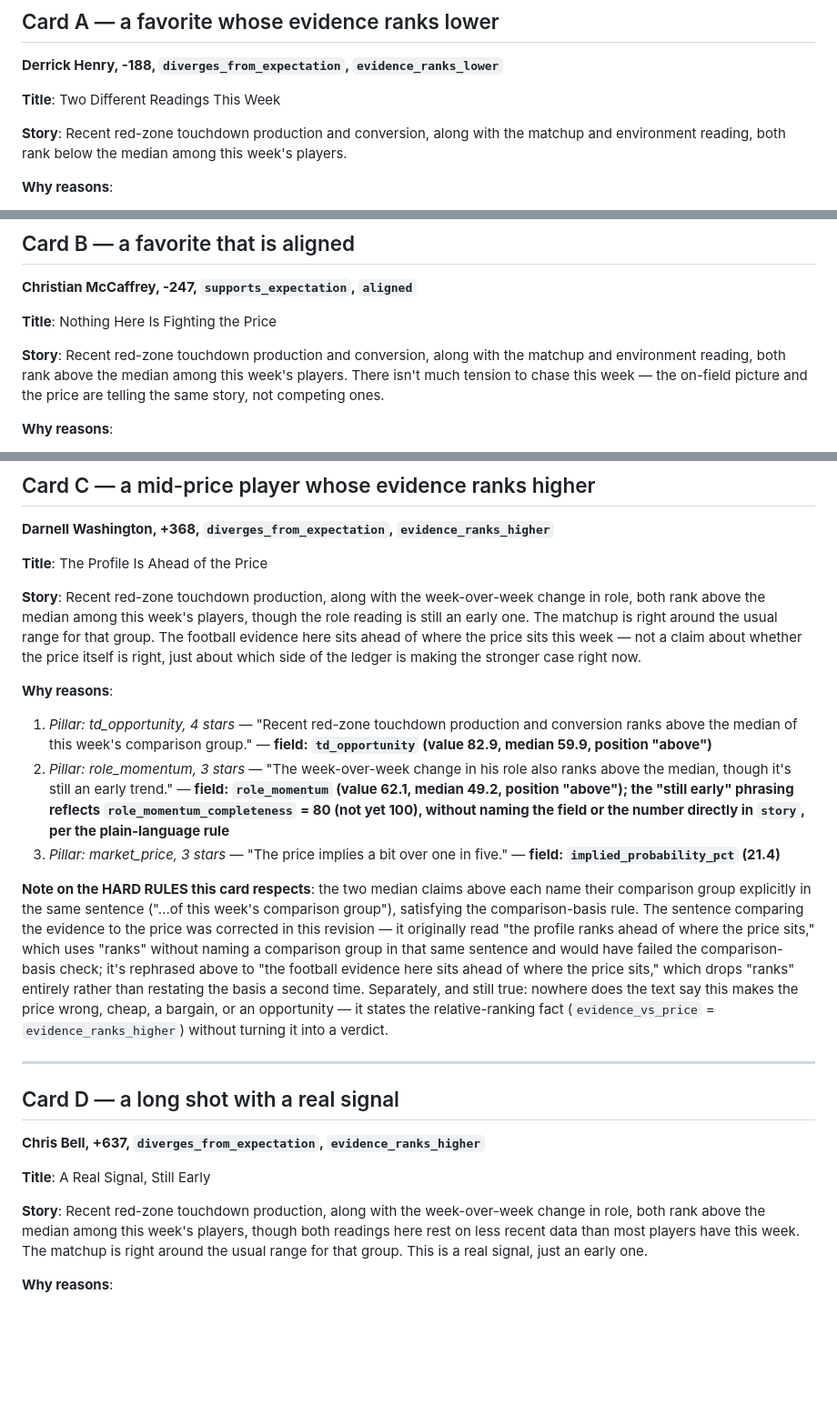
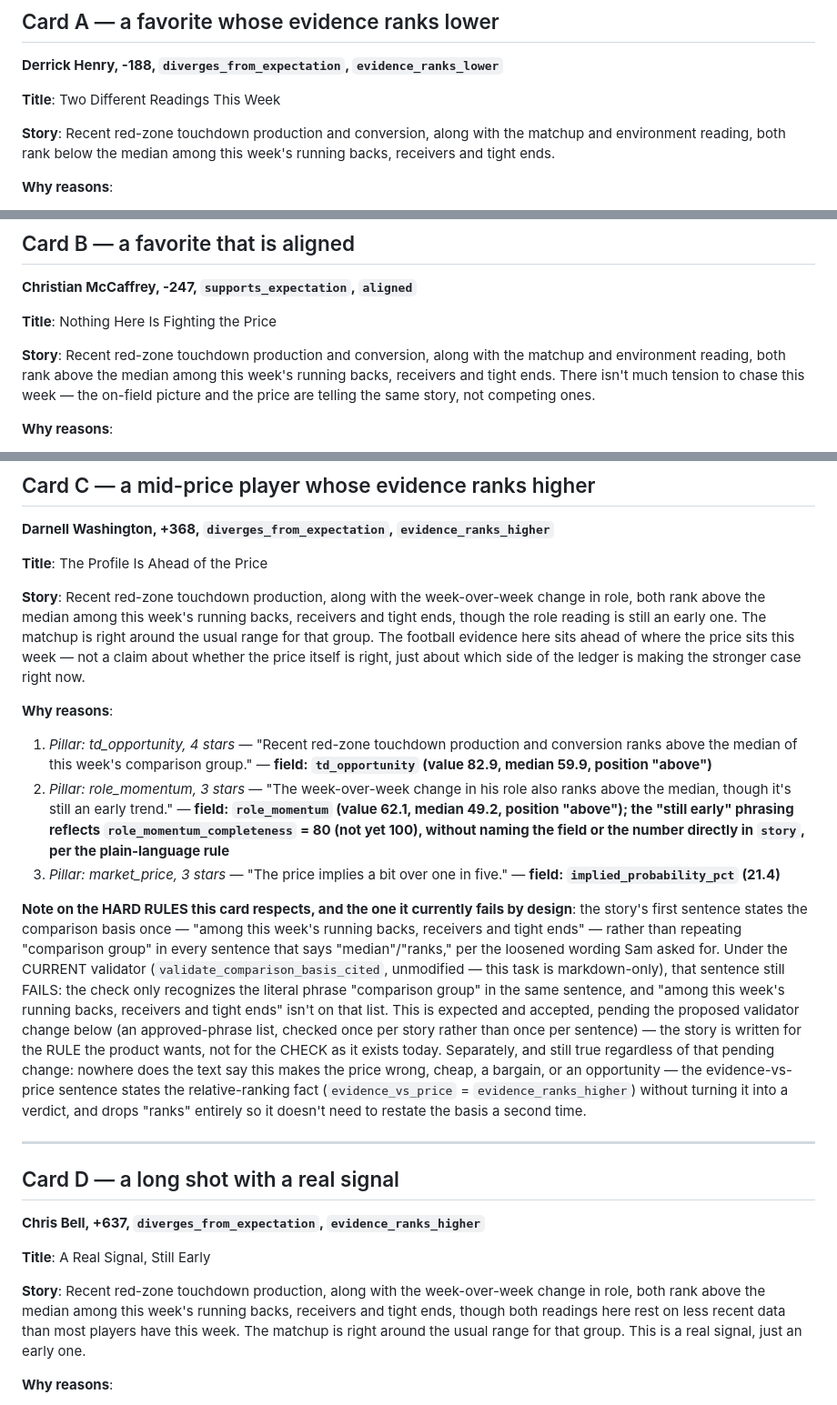
Before and after one commit to feldtsam/tasty-pick-ems, a Markdown page: nfl/searched_card/illustrative_sample_cards.md, 3 parts joined by grey strips. Shown at 91% size. Rendered like a GitHub page; blank space fills up the shorter version.

Commit message:
Use QB-free basis phrase in Cards A-D, correct Card C's stale note on the comparison-basis rule (doc-only)

```diff
--- a/nfl/searched_card/illustrative_sample_cards.md
+++ b/nfl/searched_card/illustrative_sample_cards.md
@@ -24,7 +24,7 @@ note after each card.
 
 **Story**: Recent red-zone touchdown production and conversion, along
 with the matchup and environment reading, both rank below the median
-among this week's players.
+among this week's running backs, receivers and tight ends.
 
 **Why reasons**:
 1. *Pillar: td_opportunity, 2 stars* — "His recent red-zone touchdown
@@ -57,7 +57,8 @@ claim is made.
 
 **Story**: Recent red-zone touchdown production and conversion, along
 with the matchup and environment reading, both rank above the median
-among this week's players. There isn't much tension to chase this week —
+among this week's running backs, receivers and tight ends. There isn't
+much tension to chase this week —
 the on-field picture and the price are telling the same story, not
 competing ones.
 
@@ -96,8 +97,9 @@ count trend field is populated in this export to back a more specific
 
 **Story**: Recent red-zone touchdown production, along with the
 week-over-week change in role, both rank above the median among this
-week's players, though the role reading is still an early one. The
-matchup is right around the usual range for that group. The football
+week's running backs, receivers and tight ends, though the role reading
+is still an early one. The matchup is right around the usual range for
+that group. The football
 evidence here sits ahead of where the price sits this week — not a
 claim about whether the price itself is right, just about which side of
 the ledger is making the stronger case right now.
@@ -117,19 +119,25 @@ the ledger is making the stronger case right now.
 3. *Pillar: market_price, 3 stars* — "The price implies a bit over one
    in five." — **field: `implied_probability_pct` (21.4)**
 
-**Note on the HARD RULES this card respects**: the two median claims
-above each name their comparison group explicitly in the same sentence
-("...of this week's comparison group"), satisfying the comparison-basis
-rule. The sentence comparing the evidence to the price was corrected in
-this revision — it originally read "the profile ranks ahead of where
-the price sits," which uses "ranks" without naming a comparison group
-in that same sentence and would have failed the comparison-basis check;
-it's rephrased above to "the football evidence here sits ahead of where
-the price sits," which drops "ranks" entirely rather than restating the
-basis a second time. Separately, and still true: nowhere does the text
+**Note on the HARD RULES this card respects, and the one it currently
+fails by design**: the story's first sentence states the comparison
+basis once — "among this week's running backs, receivers and tight
+ends" — rather than repeating "comparison group" in every sentence that
+says "median"/"ranks," per the loosened wording Sam asked for. Under
+the CURRENT validator (`validate_comparison_basis_cited`, unmodified —
+this task is markdown-only), that sentence still FAILS: the check only
+recognizes the literal phrase "comparison group" in the same sentence,
+and "among this week's running backs, receivers and tight ends" isn't
+on that list. This is expected and accepted, pending the proposed
+validator change below (an approved-phrase list, checked once per
+story rather than once per sentence) — the story is written for the
+RULE the product wants, not for the CHECK as it exists today. Separately,
+and still true regardless of that pending change: nowhere does the text
 say this makes the price wrong, cheap, a bargain, or an opportunity —
-it states the relative-ranking fact (`evidence_vs_price` =
-`evidence_ranks_higher`) without turning it into a verdict.
+the evidence-vs-price sentence states the relative-ranking fact
+(`evidence_vs_price` = `evidence_ranks_higher`) without turning it into
+a verdict, and drops "ranks" entirely so it doesn't need to restate the
+basis a second time.
 
 ---
 
@@ -141,9 +149,10 @@ it states the relative-ranking fact (`evidence_vs_price` =
 
 **Story**: Recent red-zone touchdown production, along with the
 week-over-week change in role, both rank above the median among this
-week's players, though both readings here rest on less recent data than
-most players have this week. The matchup is right around the usual
-range for that group. This is a real signal, just an early one.
+week's running backs, receivers and tight ends, though both readings
+here rest on less recent data than most players have this week. The
+matchup is right around the usual range for that group. This is a real
+signal, just an early one.
 
 **Why reasons**:
 1. *Pillar: td_opportunity, 3 stars* — "Recent red-zone touchdown
```
